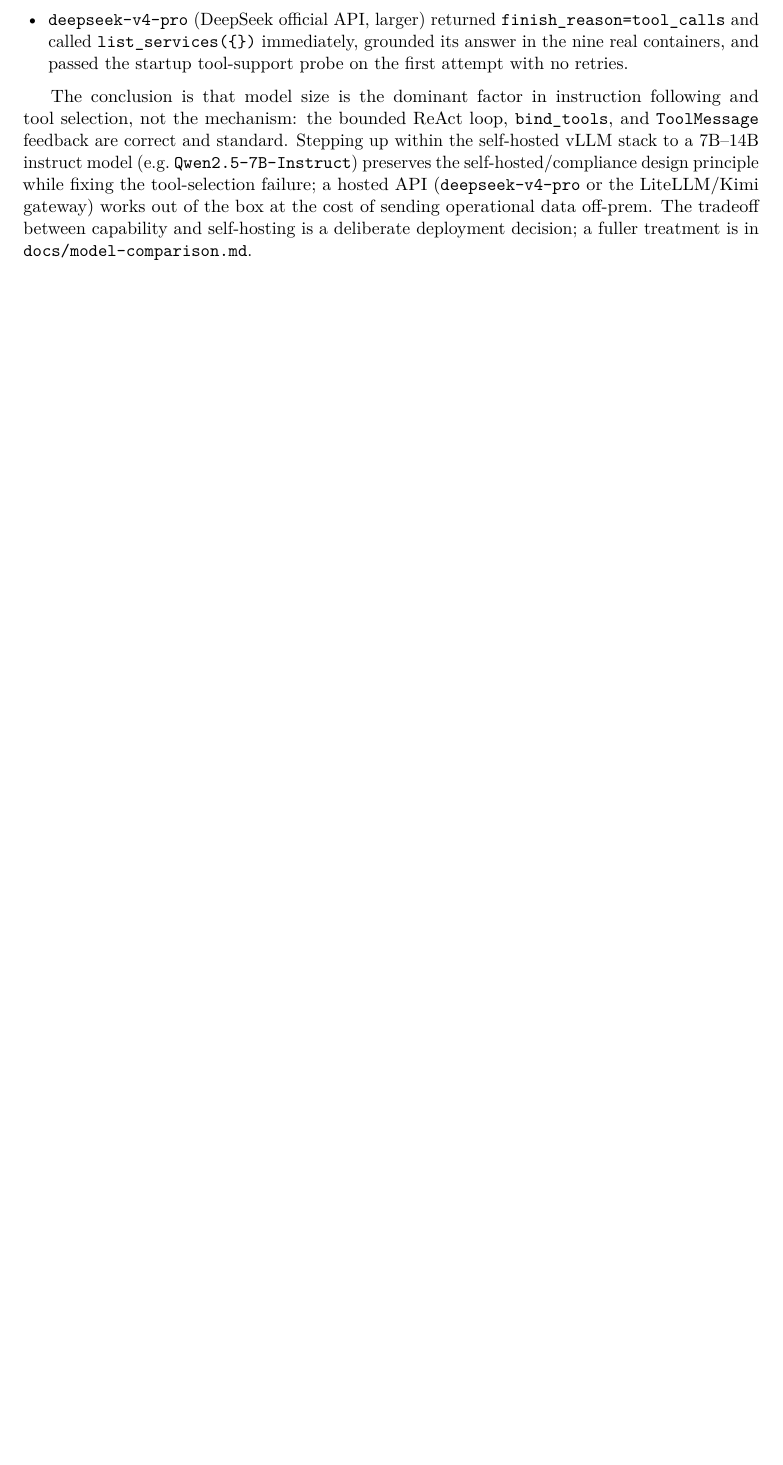
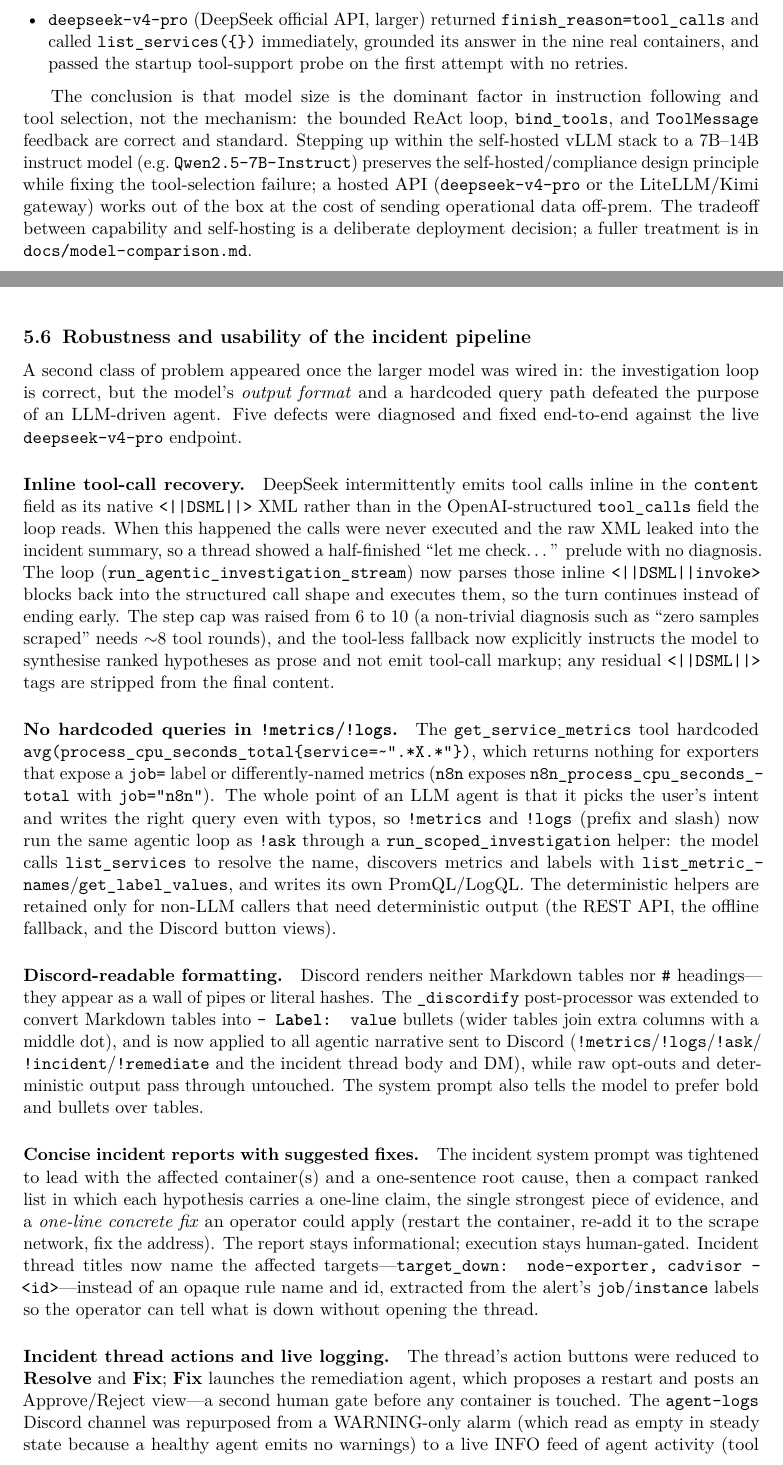
Before and after one commit to abenable/ops-agent, a LaTeX paper (docs/pdf/marconi-agent-report.tex): part of page 19 of 25 before the commit and two parts of pages 19 and 20 of 26 after it, the two joined at a grey line, cut so that both start at the same text, the shorter picture padded with empty space. Compiled offline with pdfLaTeX.

Commit message:
docs: document incident-pipeline robustness and usability fixes
Add a Results subsection covering the five defects found and fixed once
deepseek-v4-pro was wired in:
- inline <｜｜DSML｜｜> tool-call recovery + guided prose fallback + step cap 10
- agentic !metrics/!logs (no hardcoded PromQL/LogQL) via run_scoped_investigation
- _discordify markdown-table -> bullet rendering, applied to all agentic output
- concise incident reports with a one-line concrete fix per hypothesis;
  thread titles name affected targets (target_down: node-exporter, cadvisor)
- incident thread actions reduced to Resolve + Fix; agent-logs channel now
  streams INFO activity (httpx/httpx2 silenced)

Report recompiled (25 -> 26 pages).

```diff
--- a/docs/pdf/marconi-agent-report.tex
+++ b/docs/pdf/marconi-agent-report.tex
@@ -1290,6 +1290,78 @@
 cost of sending operational data off-prem. The tradeoff between capability and
 self-hosting is a deliberate deployment decision; a fuller treatment is in
 \texttt{docs/model-comparison.md}.
+
+\subsection{Robustness and usability of the incident pipeline}
+\label{sec:incident-robustness}
+
+A second class of problem appeared once the larger model was wired in: the
+investigation loop is correct, but the model's \emph{output format} and a
+hardcoded query path defeated the purpose of an LLM-driven agent. Five defects
+were diagnosed and fixed end-to-end against the live \pkg{deepseek-v4-pro}
+endpoint.
+
+\paragraph{Inline tool-call recovery.}
+DeepSeek intermittently emits tool calls inline in the \pkg{content} field as
+its native \texttt{<\textbar\textbar DSML\textbar\textbar>} XML rather than in
+the OpenAI-structured \pkg{tool\_calls} field the loop reads. When this happened
+the calls were never executed and the raw XML leaked into the incident summary,
+so a thread showed a half-finished ``let me check\ldots'' prelude with no
+diagnosis. The loop (\pkg{run\_agentic\_investigation\_stream}) now parses
+those inline \texttt{<\textbar\textbar DSML\textbar\textbar invoke>} blocks back
+into the structured call shape and executes them, so the turn continues instead
+of ending early. The step cap was raised from 6 to 10 (a non-trivial diagnosis
+such as ``zero samples scraped'' needs $\sim$8 tool rounds), and the
+tool-less fallback now explicitly instructs the model to synthesise ranked
+hypotheses as prose and not emit tool-call markup; any residual
+\texttt{<\textbar\textbar DSML\textbar\textbar>} tags are stripped from the
+final content.
+
+\paragraph{No hardcoded queries in \texttt{!metrics}/\texttt{!logs}.}
+The \pkg{get\_service\_metrics} tool hardcoded
+\pkg{avg(process\_cpu\_seconds\_total\{service=\textasciitilde".*X.*"\})},
+which returns nothing for exporters that expose a \pkg{job=} label or
+differently-named metrics (\pkg{n8n} exposes
+\pkg{n8n\_process\_cpu\_seconds\_total} with \pkg{job="n8n"}). The whole point
+of an LLM agent is that it picks the user's intent and writes the right query
+even with typos, so \pkg{!metrics} and \pkg{!logs} (prefix and slash) now run
+the same agentic loop as \pkg{!ask} through a \pkg{run\_scoped\_investigation}
+helper: the model calls \pkg{list\_services} to resolve the name, discovers
+metrics and labels with \pkg{list\_metric\_names}/\pkg{get\_label\_values}, and
+writes its own PromQL/LogQL. The deterministic helpers are retained only for
+non-LLM callers that need deterministic output (the REST API, the offline
+fallback, and the Discord button views).
+
+\paragraph{Discord-readable formatting.}
+Discord renders neither Markdown tables nor \pkg{\#} headings---they appear as
+a wall of pipes or literal hashes. The \pkg{\_discordify} post-processor was
+extended to convert Markdown tables into \pkg{- \textbf{Label:} value} bullets
+(wider tables join extra columns with a middle dot), and is now applied to all
+agentic narrative sent to Discord (\pkg{!metrics}/\pkg{!logs}/\pkg{!ask}/
+\pkg{!incident}/\pkg{!remediate} and the incident thread body and DM), while
+raw opt-outs and deterministic output pass through untouched. The system
+prompt also tells the model to prefer bold and bullets over tables.
+
+\paragraph{Concise incident reports with suggested fixes.}
+The incident system prompt was tightened to lead with the affected
+container(s) and a one-sentence root cause, then a compact ranked list in which
+each hypothesis carries a one-line claim, the single strongest piece of
+evidence, and a \emph{one-line concrete fix} an operator could apply (restart
+the container, re-add it to the scrape network, fix the address). The report
+stays informational; execution stays human-gated. Incident thread titles now
+name the affected targets---\pkg{target\_down: node-exporter, cadvisor --
+<id>}---instead of an opaque rule name and id, extracted from the alert's
+\pkg{job}/\pkg{instance} labels so the operator can tell what is down without
+opening the thread.
+
+\paragraph{Incident thread actions and live logging.}
+The thread's action buttons were reduced to \textbf{Resolve} and \textbf{Fix};
+\textbf{Fix} launches the remediation agent, which proposes a restart and posts
+an Approve/Reject view---a second human gate before any container is touched.
+The \texttt{agent-logs} Discord channel was repurposed from a WARNING-only
+alarm (which read as empty in steady state because a healthy agent emits no
+warnings) to a live INFO feed of agent activity (tool calls, workflow steps,
+connect/sync events), with the chatty \pkg{httpx}/\pkg{httpx2} transport
+loggers silenced to WARNING so the channel carries signal, not request spam.
 
 % ============================================================
 \section{Challenges}
```
Also changed, not shown: docs/pdf/marconi-agent-report.pdf, 4 other files.
